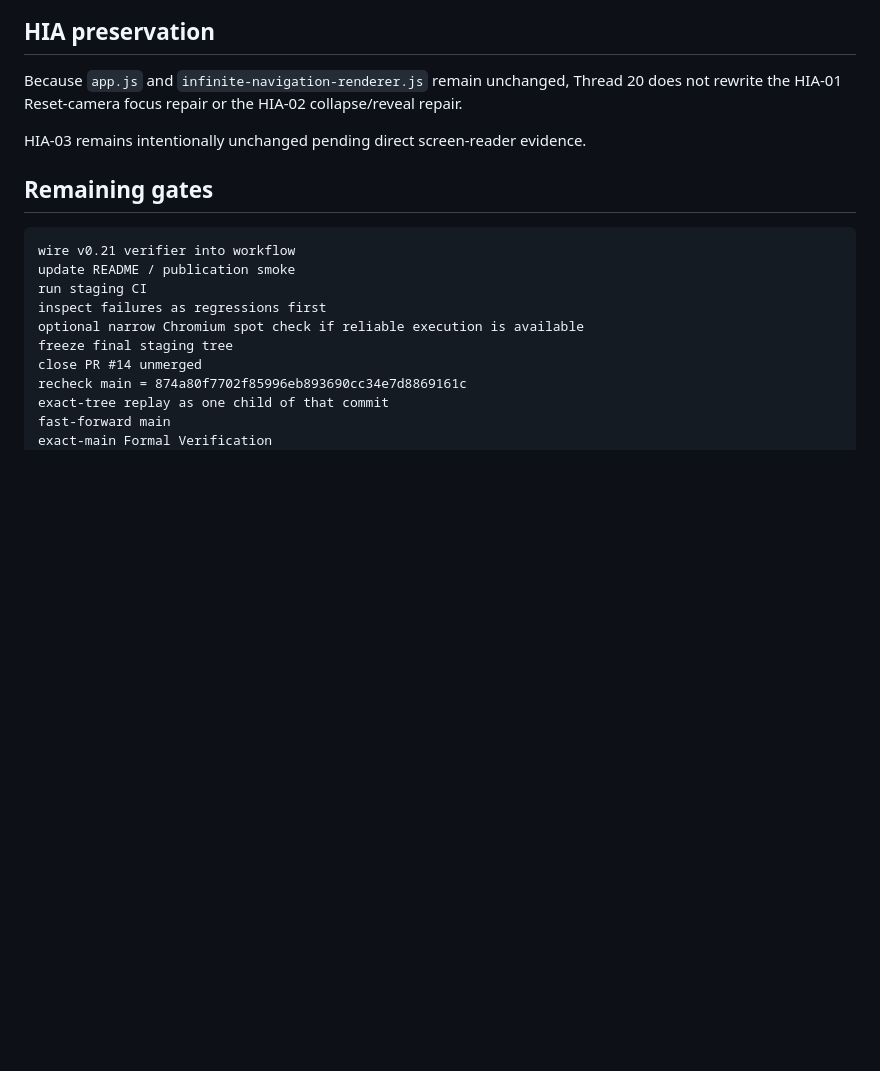
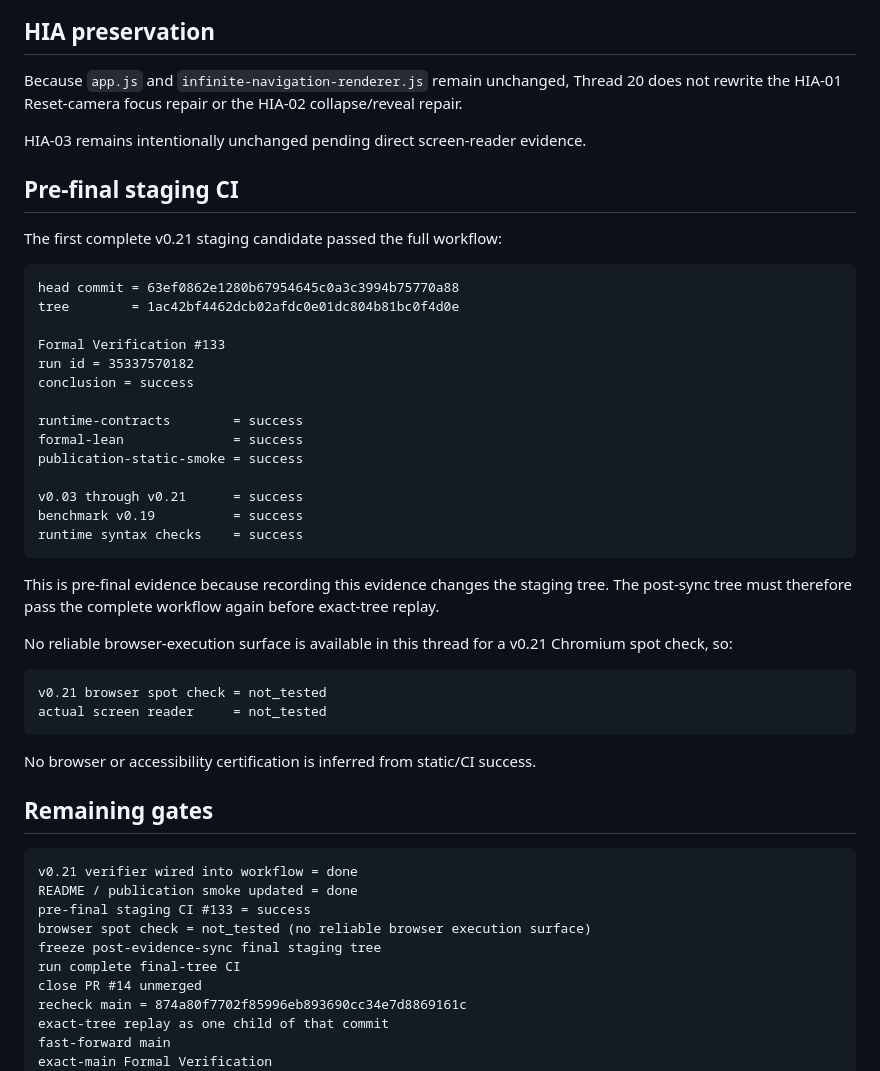
Before and after one commit to Akari-H-111/self-similar-calabi-yau-visualizer, a Markdown page: docs/progress_self_similar_cy_visualizer_v0_21.md, the part around the change. Rendered like a GitHub page; blank space fills up the shorter version.

Commit message:
docs: record Thread 20 staging CI evidence

````diff
--- a/docs/progress_self_similar_cy_visualizer_v0_21.md
+++ b/docs/progress_self_similar_cy_visualizer_v0_21.md
@@ -100,15 +100,47 @@ Because `app.js` and `infinite-navigation-renderer.js` remain unchanged, Thread
 
 HIA-03 remains intentionally unchanged pending direct screen-reader evidence.
 
+## Pre-final staging CI
+
+The first complete v0.21 staging candidate passed the full workflow:
+
+```text
+head commit = 63ef0862e1280b67954645c0a3c3994b75770a88
+tree        = 1ac42bf4462dcb02afdc0e01dc804b81bc0f4d0e
+
+Formal Verification #133
+run id = 35337570182
+conclusion = success
+
+runtime-contracts        = success
+formal-lean              = success
+publication-static-smoke = success
+
+v0.03 through v0.21      = success
+benchmark v0.19          = success
+runtime syntax checks    = success
+```
+
+This is pre-final evidence because recording this evidence changes the staging tree. The post-sync tree must therefore pass the complete workflow again before exact-tree replay.
+
+No reliable browser-execution surface is available in this thread for a v0.21 Chromium spot check, so:
+
+```text
+v0.21 browser spot check = not_tested
+actual screen reader     = not_tested
+```
+
+No browser or accessibility certification is inferred from static/CI success.
+
 ## Remaining gates
 
 ```text
-wire v0.21 verifier into workflow
-update README / publication smoke
-run staging CI
-inspect failures as regressions first
-optional narrow Chromium spot check if reliable execution is available
-freeze final staging tree
+v0.21 verifier wired into workflow = done
+README / publication smoke updated = done
+pre-final staging CI #133 = success
+browser spot check = not_tested (no reliable browser execution surface)
+freeze post-evidence-sync final staging tree
+run complete final-tree CI
 close PR #14 unmerged
 recheck main = 874a80f7702f85996eb893690cc34e7d8869161c
 exact-tree replay as one child of that commit
````
